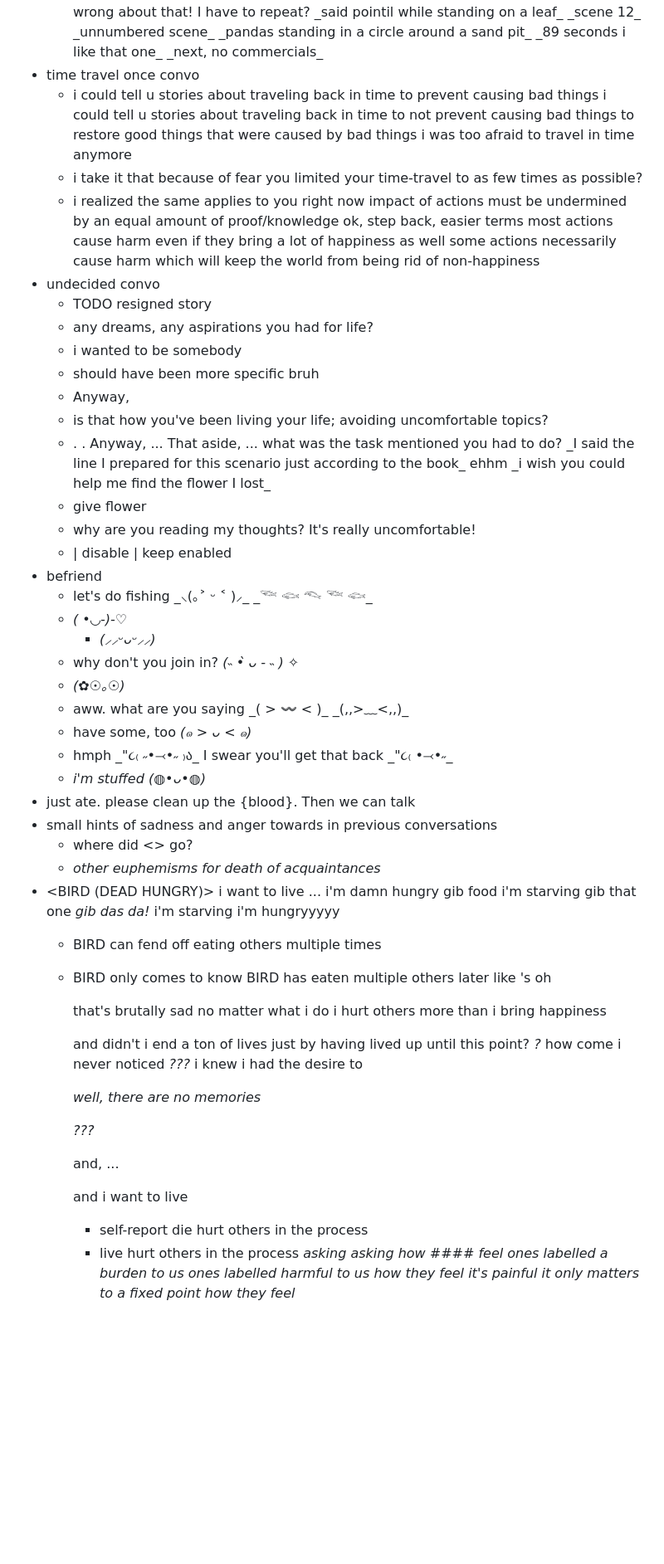
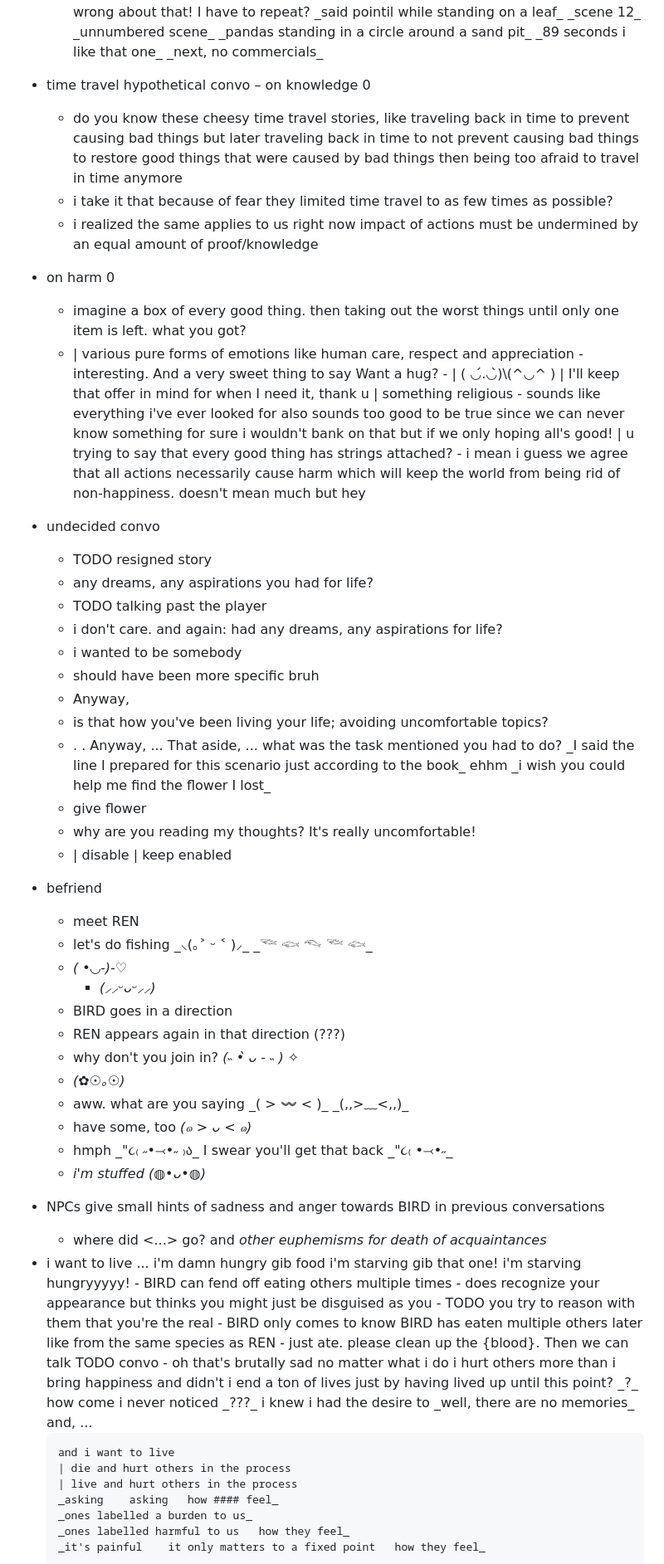
Before and after one commit to lue-bird/lider, a Markdown page: README.md, the part around one of its changes. Shown at 83% size. Drawn GitHub-style; blank space fills up the shorter version.

Commit message:
organize conversation ideas more

```diff
--- a/README.md
+++ b/README.md
@@ -169,24 +164,50 @@ Player selects dialog options even for characters <BIRD> speaks with. Emotions h
         _pandas standing in a circle around a sand pit_
         _89 seconds       i like that one_
         _next, no commercials_
-  - time travel once convo
-      - <TIMTRAVE>
-        i could tell u stories about traveling back in time to prevent causing bad things
-        i could tell u stories about traveling back in time to not prevent causing bad things to restore good things that were caused by bad things
-        i was too afraid to travel in time anymore
+  - time travel hypothetical convo – on knowledge 0
+      - <TRAVE>
+        do you know these cheesy time travel stories,
+        like traveling back in time to prevent causing bad things
+        but later traveling back in time to not prevent causing bad things to restore good things that were caused by bad things
+        then being too afraid to travel in time anymore
       - <BIRD>
-        i take it that because of fear you limited your time-travel to as few times as possible?
-      - <TIMTRAVE>
-        i realized the same applies to you right now
+        i take it that because of fear they limited time travel to as few times as possible?
+      - <TRAVE>
+        i realized the same applies to us right now
         impact of actions must be undermined by an equal amount of proof/knowledge
-        ok, step back, easier terms
-        most actions cause harm even if they bring a lot of happiness as well
-        some actions necessarily cause harm which will keep the world from being rid of non-happiness
+  - on harm 0
+      - <TRAVE>
+        imagine a box of every good thing.
+        then taking out the worst things until only one item is left.
+        what you got?
+      - <BIRD>
+        | various pure forms of emotions like human care, respect and appreciation
+          - <TRAVE>
+            interesting. And a very sweet thing to say
+            Want a hug?
+          - <BIRD>
+            | ( ◡́.◡̀)\(^◡^ )
+            | I'll keep that offer in mind for when I need it, thank u
+        | something religious
+          - <TRAVE>
+            sounds like everything i've ever looked for
+            also sounds too good to be true
+            since we can never know something for sure i wouldn't bank on that
+            but if we only hoping all's good!
+        | u trying to say that every good thing has strings attached?
+          - <TRAVE>
+            i mean i guess we agree that all actions necessarily cause harm which will keep the world from being rid of non-happiness.
+            doesn't mean much but hey
   - undecided convo
       - <OKE>
         TODO resigned story
       - <BIRD>
         any dreams, any aspirations you had for life?
+      - <OKE>
+        TODO talking past the player
+      - <BIRD>
+        i don't care.
+        and again: had any dreams, any aspirations for life?
       - <OKE>
         i wanted to be somebody
       - <BIRD>
@@ -210,11 +231,14 @@ Player selects dialog options even for characters <BIRD> speaks with. Emotions h
         | disable
         | keep enabled
   - befriend
+      - meet REN
       - <REN>
         let's do fishing _⸜(｡˃ ᵕ ˂ )⸝_
         _𓆝 𓆟 𓆞 𓆝 𓆟_
       - <REN> _( •◡-)-♡_
           - <BIRD> _(⸝⸝ᵕᴗᵕ⸝⸝)_
+      - BIRD goes in a direction
+      - REN appears again in that direction (???)
       - <REN> why don't you join in? _(˵ •̀ ᴗ - ˵ ) ✧_
       - <REN> _(✿☉｡☉)_
       - <REN>
@@ -225,46 +249,39 @@ Player selects dialog options even for characters <BIRD> speaks with. Emotions h
         hmph _"૮₍ ˶•⤙•˶ ₎ა_
         I swear you'll get that back _"૮₍ •⤙•˶_
       - <REN> _i'm stuffed _(◍•ᴗ•◍)__
-  - <TODO> just ate. please clean up the {blood}. Then we can talk
-  - small hints of sadness and anger towards <BIRD> in previous conversations
-      - where did <> go?
-      - _other euphemisms for death of acquaintances_
-  - <BIRD (DEAD HUNGRY)>
+  - NPCs give small hints of sadness and anger towards BIRD in previous conversations
+      - where did <...> go? and _other euphemisms for death of acquaintances_
+  - <BIRD>
     i want to live
     ...
     i'm damn hungry
     gib food
     i'm starving
-    gib that one
-    _gib das da!_
+    gib that one!
     i'm starving
-    i'm hungryyyyy
+    hungryyyyy!
       - BIRD can fend off eating others multiple times
-      - BIRD only comes to know BIRD has eaten multiple others later like <REN>'s
+      - <REN> does recognize your appearance but thinks you might just be disguised as you
+          - <BIRD> TODO you try to reason with them that you're the real
+      - BIRD only comes to know BIRD has eaten multiple others later like from the same species as REN
+      - <BIRDFATHER>
+        just ate. please clean up the {blood}. Then we can talk
+        TODO convo
+      - <BIRD>
         oh
-
         that's brutally sad
         no matter what i do i hurt others more than i bring happiness
-
-
         and didn't i end a ton of lives just by having lived up until this point?
         _?_
         how come i never noticed
         _???_
         i knew i had the desire to
-
         _well, there are no memories_
-
-        _???_
-
         and, ...
 
         and i want to live
-          - self-report
-            die
-            hurt others in the process
-          - live
-            hurt others in the process
+        | die and hurt others in the process
+        | live and hurt others in the process
         _asking    asking   how #### feel_
         _ones labelled a burden to us_
         _ones labelled harmful to us   how they feel_
```
Also changed, not shown: other parts of README.md (+26 -26 lines).
